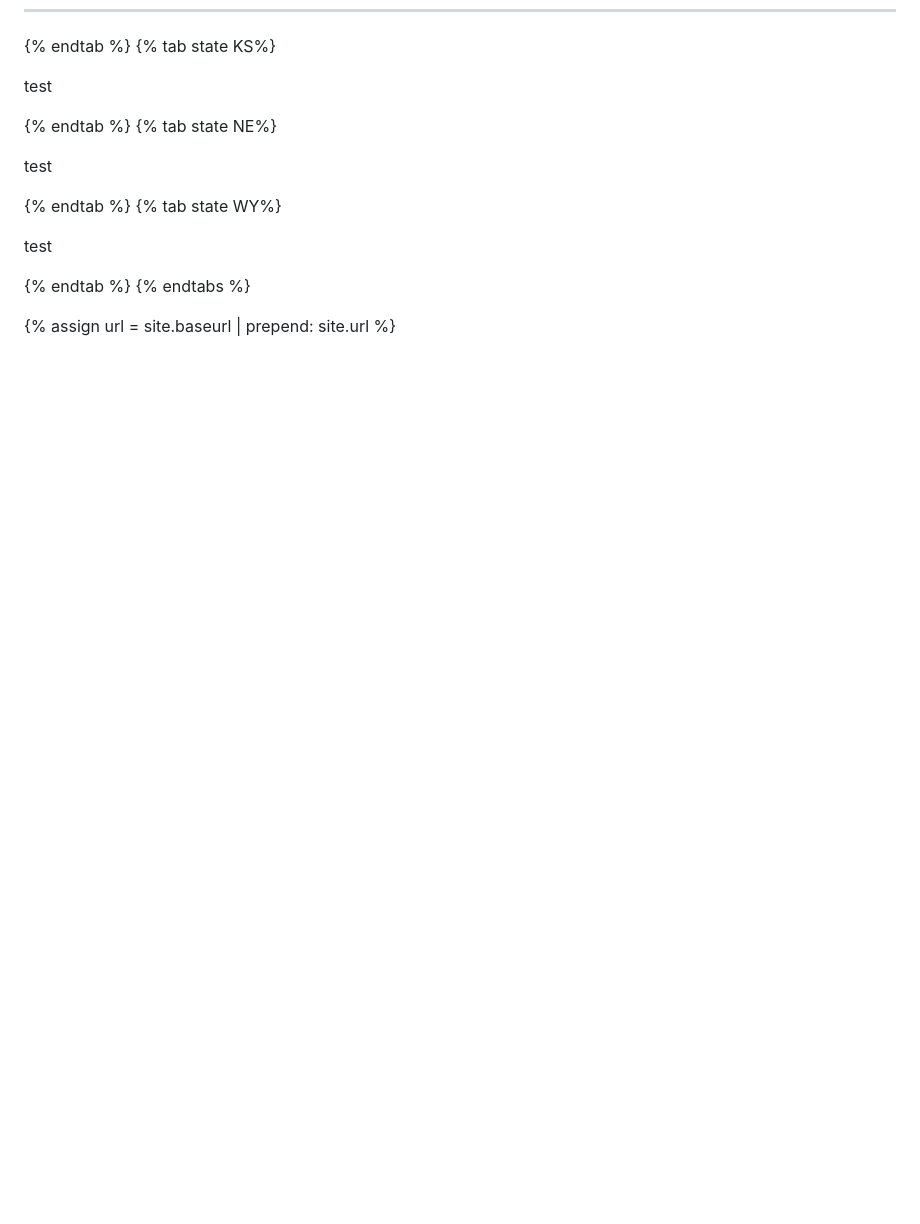
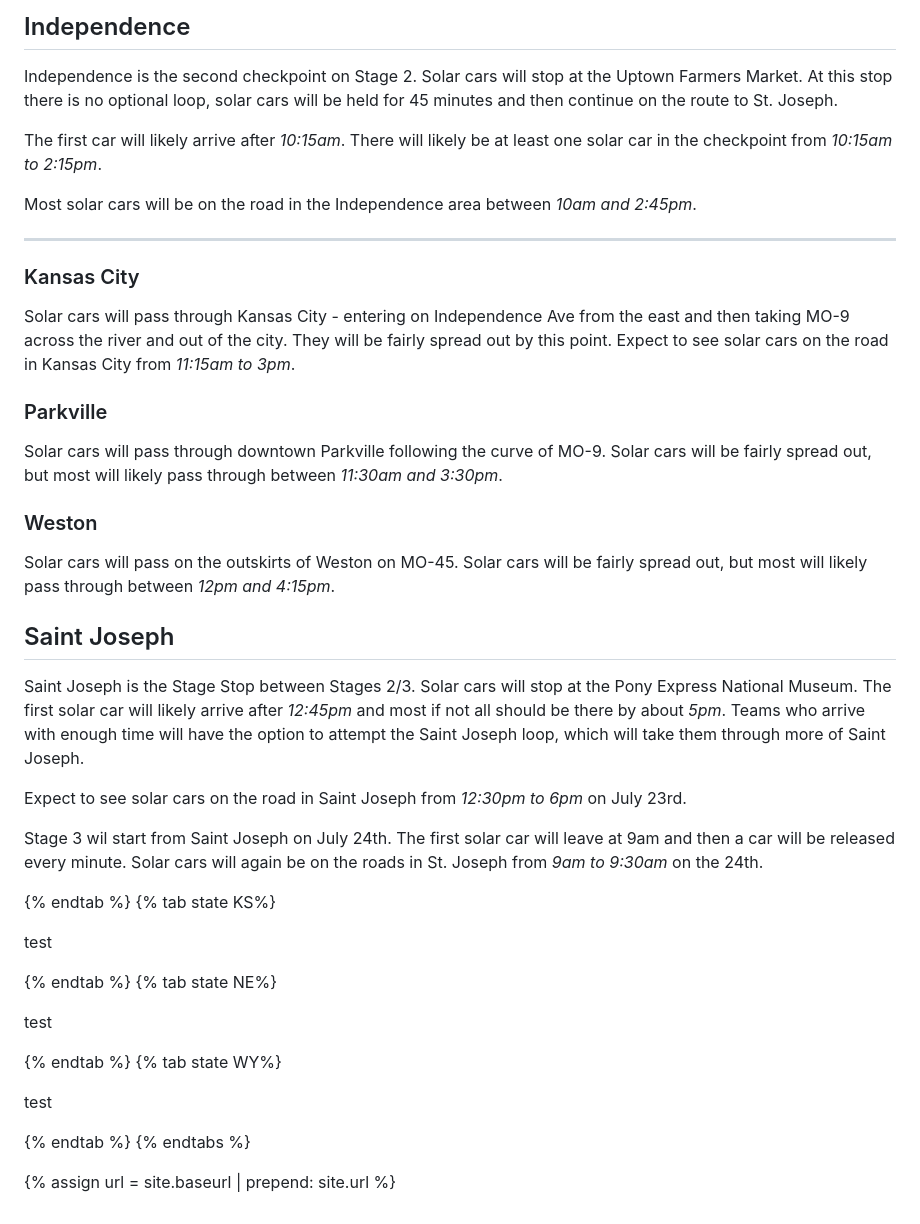
Before and after one commit to jtmullen/asc-fsgp-2024-results, a Markdown page: asc/route/when.md, the part around one of its changes. Drawn GitHub-style; blank space fills up the shorter version.

Commit message:
Stage 2 when

```diff
--- a/asc/route/when.md
+++ b/asc/route/when.md
@@ -197,3 +253,33 @@ Teams will make a short loop into Cape Girardeau on M0-74, through town, and the
+## Independence
+
+Independence is the second checkpoint on Stage 2. Solar cars will stop at the Uptown Farmers Market. At this stop there is no optional loop, solar cars will be held for 45 minutes and then continue on the route to St. Joseph.
+
+The first car will likely arrive after _10:15am_. There will likely be at least one solar car in the checkpoint from _10:15am to 2:15pm_.
+
+Most solar cars will be on the road in the Independence area between _10am and 2:45pm_.
+
+-----
+
+### Kansas City
+
+Solar cars will pass through Kansas City - entering on Independence Ave from the east and then taking MO-9 across the river and out of the city. They will be fairly spread out by this point. Expect to see solar cars on the road in Kansas City from _11:15am to 3pm_.
+
+### Parkville
+
+Solar cars will pass through downtown Parkville following the curve of MO-9. Solar cars will be fairly spread out, but most will likely pass through between _11:30am and 3:30pm_.
+
+### Weston
+
+Solar cars will pass on the outskirts of Weston on MO-45. Solar cars will be fairly spread out, but most will likely pass through between _12pm and 4:15pm_.
+
+## Saint Joseph
+
+Saint Joseph is the Stage Stop between Stages 2/3. Solar cars will stop at the Pony Express National Museum. The first solar car will likely arrive after _12:45pm_ and most if not all should be there by about _5pm_. Teams who arrive with enough time will have the option to attempt the Saint Joseph loop, which will take them through more of Saint Joseph.
+
+Expect to see solar cars on the road in Saint Joseph from _12:30pm to 6pm_ on July 23rd.
+
+Stage 3 wil start from Saint Joseph on July 24th. The first solar car will leave at 9am and then a car will be released every minute. Solar cars will again be on the roads in St. Joseph from _9am to 9:30am_ on the 24th.
+
 
 {% endtab %}
 {% tab state KS%}
```
Also changed, not shown: other parts of asc/route/when.md (+56 -0 lines).
